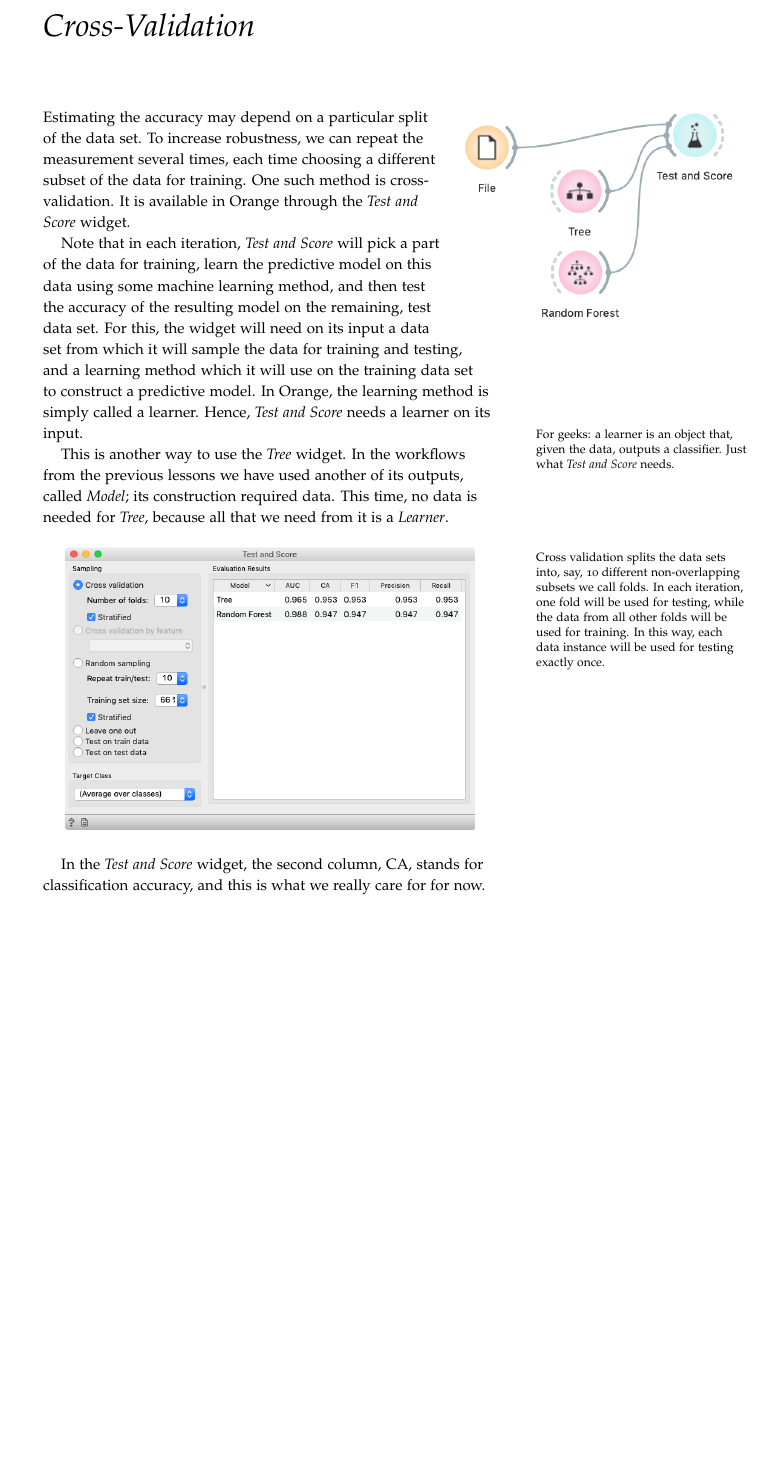
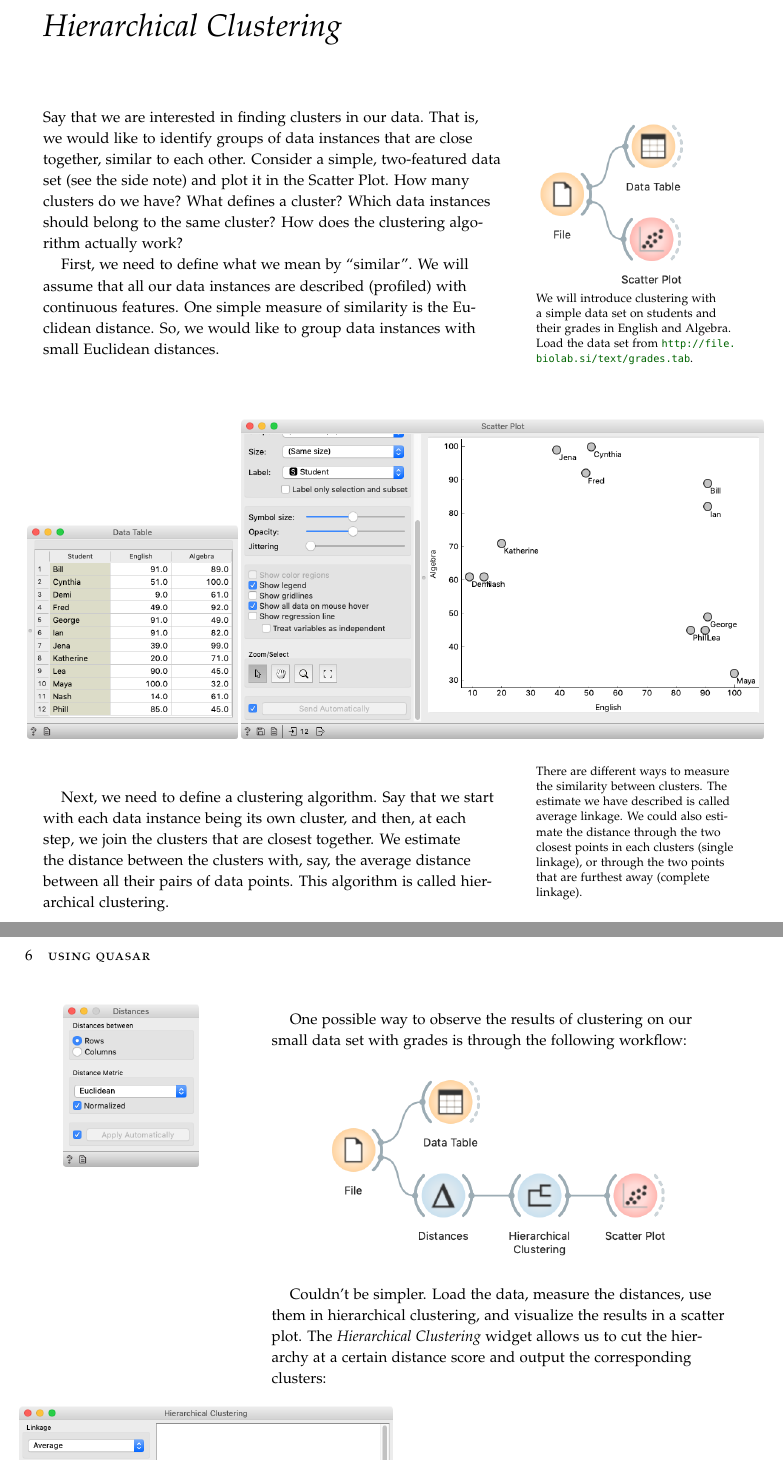
Before and after one commit to biolab/orange-lecture-notes, a LaTeX book (main.tex, which reads ch-hierarchical_clustering.tex): part of page 5 of 8 before the commit and two parts of pages 5 and 6 of 8 after it, the two joined at a grey line, cut at the place of the change, the shorter picture padded with empty space. Compiled offline with pdfLaTeX.

Commit message:
Hierarchical clustering

```diff
--- /dev/null
+++ b/ch-hierarchical_clustering.tex
@@ -0,0 +1,43 @@
+\chapter{Hierarchical Clustering}
+\label{ch:hierarchical_clustering}
+
+Say that we are interested in finding clusters in our data. That is, we would like to identify groups of data instances that are close together, similar to each other. Consider a simple, two-featured data set (see the side note) and plot it in the Scatter Plot. How many clusters do we have? What defines a cluster? Which data instances should belong to the same cluster? How does the clustering algorithm actually work?
+
+\begin{marginfigure}
+    \includegraphics[scale=0.4]{graphics/ch-hierarchical_clustering/workflow_scatterplot.png}
+    \caption{We will introduce clustering with a simple data set on students and their grades in English and Algebra.
+Load the data set from \url{http://file.biolab.si/text/grades.tab}.}
+\end{marginfigure}
+
+First, we need to define what we mean by ``similar''. We will assume that all our data instances are described (profiled) with continuous features. One simple measure of similarity is the Euclidean distance. So, we would like to group data instances with small Euclidean distances.
+
+\begin{figure*}[h]
+    \vspace{1cm}
+    \centering
+    \infinitewidthbox{
+    \includegraphics[scale=0.4]{graphics/ch-hierarchical_clustering/grades_table.png}
+    \includegraphics[scale=0.4]{graphics/ch-hierarchical_clustering/grades_scatterplot.png}
+    }
+    \caption{There are different ways to measure the similarity between clusters. The estimate we have described is called average linkage. We could also estimate the distance through the two closest points in each clusters (single linkage), or through the two points that are furthest away (complete linkage).}
+\end{figure*}
+
+Next, we need to define a clustering algorithm. Say that we start with each data instance being its own cluster, and then, at each step, we join the clusters that are closest together. We estimate the distance between the clusters with, say, the average distance between all their pairs of data points. This algorithm is called hierarchical clustering.
+
+\clearpage
+
+One possible way to observe the results of clustering on our small data set with grades is through the following workflow:
+
+\begin{marginfigure}
+    \centering
+    \includegraphics[scale=0.4]{graphics/ch-hierarchical_clustering/distances.png}
+\end{marginfigure}
+
+\begin{figure}[h]
+    \centering
+    \includegraphics[scale=0.4]{graphics/ch-hierarchical_clustering/workflow_clustering.png}
+    \caption{$\;$} % empty caption for proper pagesetting
+\end{figure}
+
+Couldn’t be simpler. Load the data, measure the distances, use them in hierarchical clustering, and visualize the results in a scatter plot. The \widget{Hierarchical Clustering} widget allows us to cut the hierarchy at a certain distance score and output the corresponding clusters:
+
+\begin{figure*}[h]
@@ -0,0 +50 @@
+\end{figure*}
```
Also changed, not shown: main.tex (+3 -2 lines), graphics/ch-hierarchical_clustering/distances.png (added), graphics/ch-hierarchical_clustering/grades_scatterplot.png (added), graphics/ch-hierarchical_clustering/grades_table.png (added), graphics/ch-hierarchical_clustering/hierarchical_clustering.png (added), graphics/ch-hierarchical_clustering/scatterplot_clustered.png (added), graphics/ch-hierarchical_clustering/workflow_clustering.png (added), graphics/ch-hierarchical_clustering/workflow_scatterplot.png (added), ch-hierarchical_clustering.tex (6 more changed lines), 2 other files.
